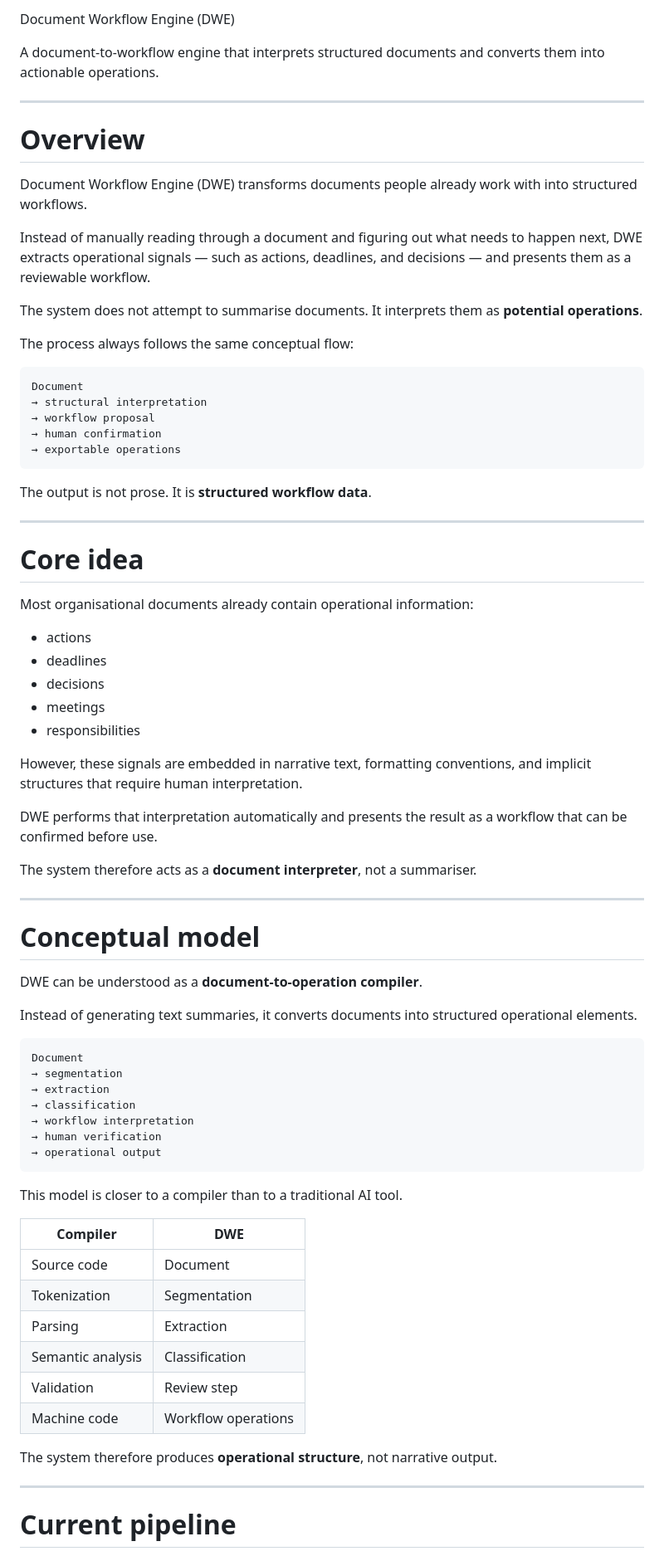
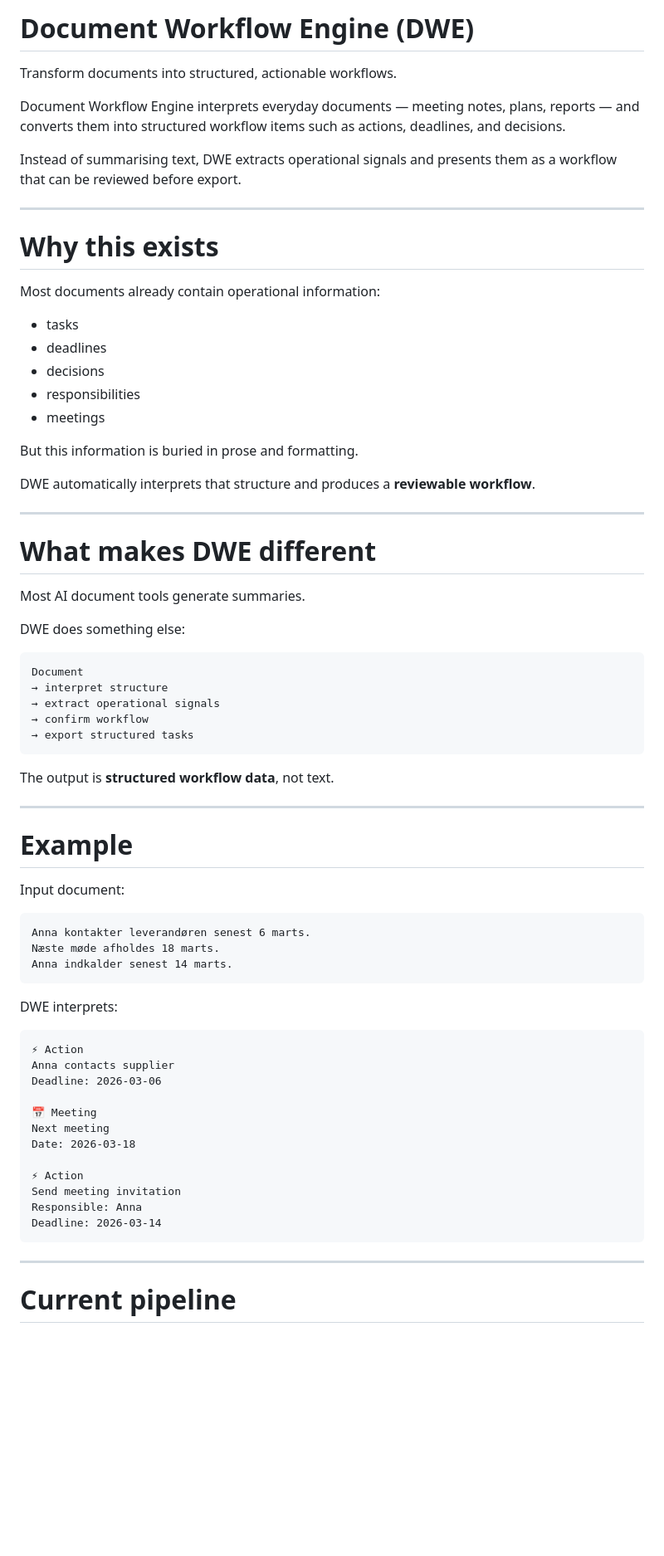
Before and after one commit to MalcolmUX-Y/dwe-v2, a Markdown page: README.md, the part around one of its changes. Shown at 83% size. Rendered like a GitHub page; blank space fills up the shorter version.

````diff
--- a/README.md
+++ b/README.md
@@ -1,79 +1,73 @@
-Document Workflow Engine (DWE)
+# Document Workflow Engine (DWE)
 
-A document-to-workflow engine that interprets structured documents and converts them into actionable operations.
+Transform documents into structured, actionable workflows.
+
+Document Workflow Engine interprets everyday documents — meeting notes, plans, reports — and converts them into structured workflow items such as actions, deadlines, and decisions.
+
+Instead of summarising text, DWE extracts operational signals and presents them as a workflow that can be reviewed before export.
 
 ---
 
-# Overview
+# Why this exists
 
-Document Workflow Engine (DWE) transforms documents people already work with into structured workflows.
+Most documents already contain operational information:
 
-Instead of manually reading through a document and figuring out what needs to happen next, DWE extracts operational signals — such as actions, deadlines, and decisions — and presents them as a reviewable workflow.
+* tasks
+* deadlines
+* decisions
+* responsibilities
+* meetings
 
-The system does not attempt to summarise documents.
-It interprets them as **potential operations**.
+But this information is buried in prose and formatting.
 
-The process always follows the same conceptual flow:
+DWE automatically interprets that structure and produces a **reviewable workflow**.
+
+---
+
+# What makes DWE different
+
+Most AI document tools generate summaries.
+
+DWE does something else:
 
 ```
 Document
-→ structural interpretation
-→ workflow proposal
-→ human confirmation
-→ exportable operations
+→ interpret structure
+→ extract operational signals
+→ confirm workflow
+→ export structured tasks
 ```
 
-The output is not prose.
-It is **structured workflow data**.
+The output is **structured workflow data**, not text.
 
 ---
 
-# Core idea
+# Example
 
-Most organisational documents already contain operational information:
-
-* actions
-* deadlines
-* decisions
-* meetings
-* responsibilities
-
-However, these signals are embedded in narrative text, formatting conventions, and implicit structures that require human interpretation.
-
-DWE performs that interpretation automatically and presents the result as a workflow that can be confirmed before use.
-
-The system therefore acts as a **document interpreter**, not a summariser.
-
----
-
-# Conceptual model
-
-DWE can be understood as a **document-to-operation compiler**.
-
-Instead of generating text summaries, it converts documents into structured operational elements.
+Input document:
 
 ```
-Document
-→ segmentation
-→ extraction
-→ classification
-→ workflow interpretation
-→ human verification
-→ operational output
+Anna kontakter leverandøren senest 6 marts.
+Næste møde afholdes 18 marts.
+Anna indkalder senest 14 marts.
 ```
 
-This model is closer to a compiler than to a traditional AI tool.
+DWE interprets:
 
-| Compiler          | DWE                 |
-| ----------------- | ------------------- |
-| Source code       | Document            |
-| Tokenization      | Segmentation        |
-| Parsing           | Extraction          |
-| Semantic analysis | Classification      |
-| Validation        | Review step         |
-| Machine code      | Workflow operations |
+```
+⚡ Action
+Anna contacts supplier
+Deadline: 2026-03-06
 
-The system therefore produces **operational structure**, not narrative output.
+📅 Meeting
+Next meeting
+Date: 2026-03-18
+
+⚡ Action
+Send meeting invitation
+Responsible: Anna
+Deadline: 2026-03-14
+```
 
 ---
 
````
Also changed, not shown: other parts of README.md (+113 -190 lines).
